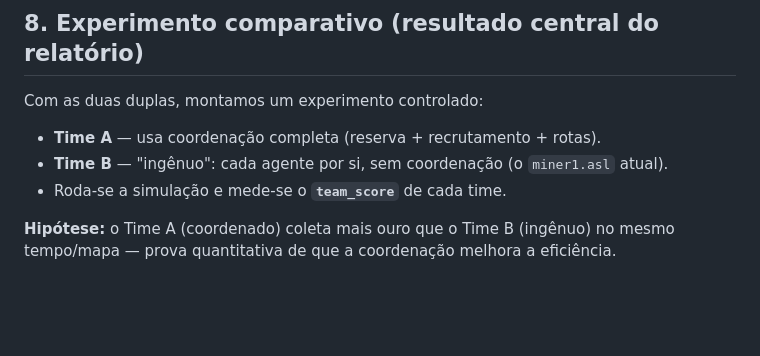
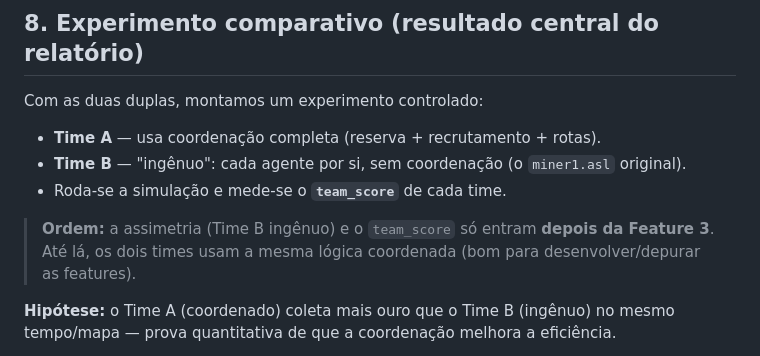
Before and after one commit to brenobmoreira/gold-miners, a Markdown page: plan.md, the part around one of its changes. Rendered like a GitHub page; blank space fills up the shorter version.

```diff
--- a/plan.md
+++ b/plan.md
@@ -151,8 +171,12 @@ dimensão do JaCaMo (além de Jason e CArtAgO). Se o tempo apertar, entra como
 Com as duas duplas, montamos um experimento controlado:
 
 - **Time A** — usa coordenação completa (reserva + recrutamento + rotas).
-- **Time B** — "ingênuo": cada agente por si, sem coordenação (o `miner1.asl` atual).
+- **Time B** — "ingênuo": cada agente por si, sem coordenação (o `miner1.asl` original).
 - Roda-se a simulação e mede-se o **`team_score`** de cada time.
+
+> **Ordem:** a assimetria (Time B ingênuo) e o `team_score` só entram **depois da
+> Feature 3**. Até lá, os dois times usam a mesma lógica coordenada (bom para
+> desenvolver/depurar as features).
 
 **Hipótese:** o Time A (coordenado) coleta mais ouro que o Time B (ingênuo) no mesmo
 tempo/mapa — prova quantitativa de que a coordenação melhora a eficiência.
```
Also changed, not shown: other parts of plan.md (+34 -11 lines).
